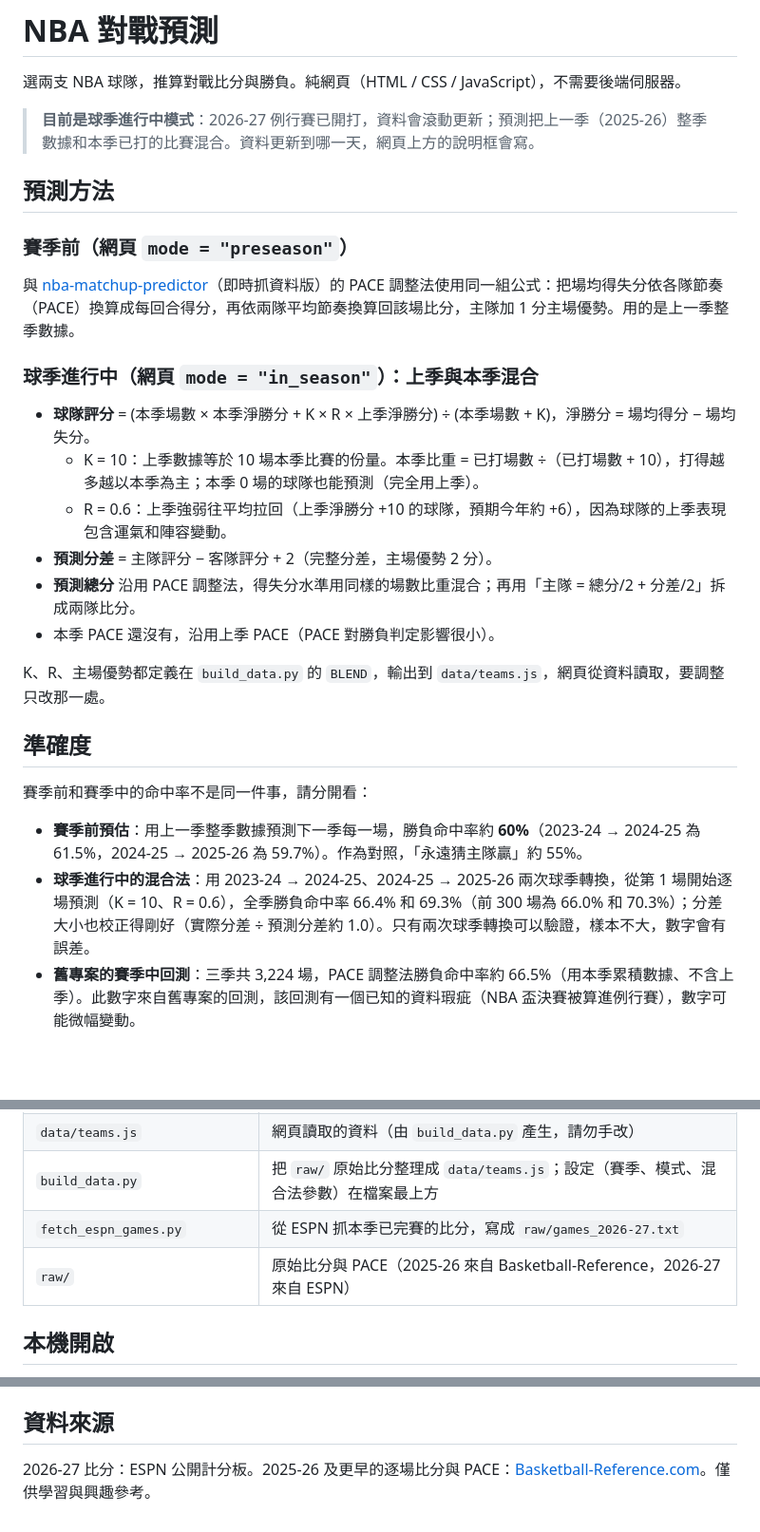
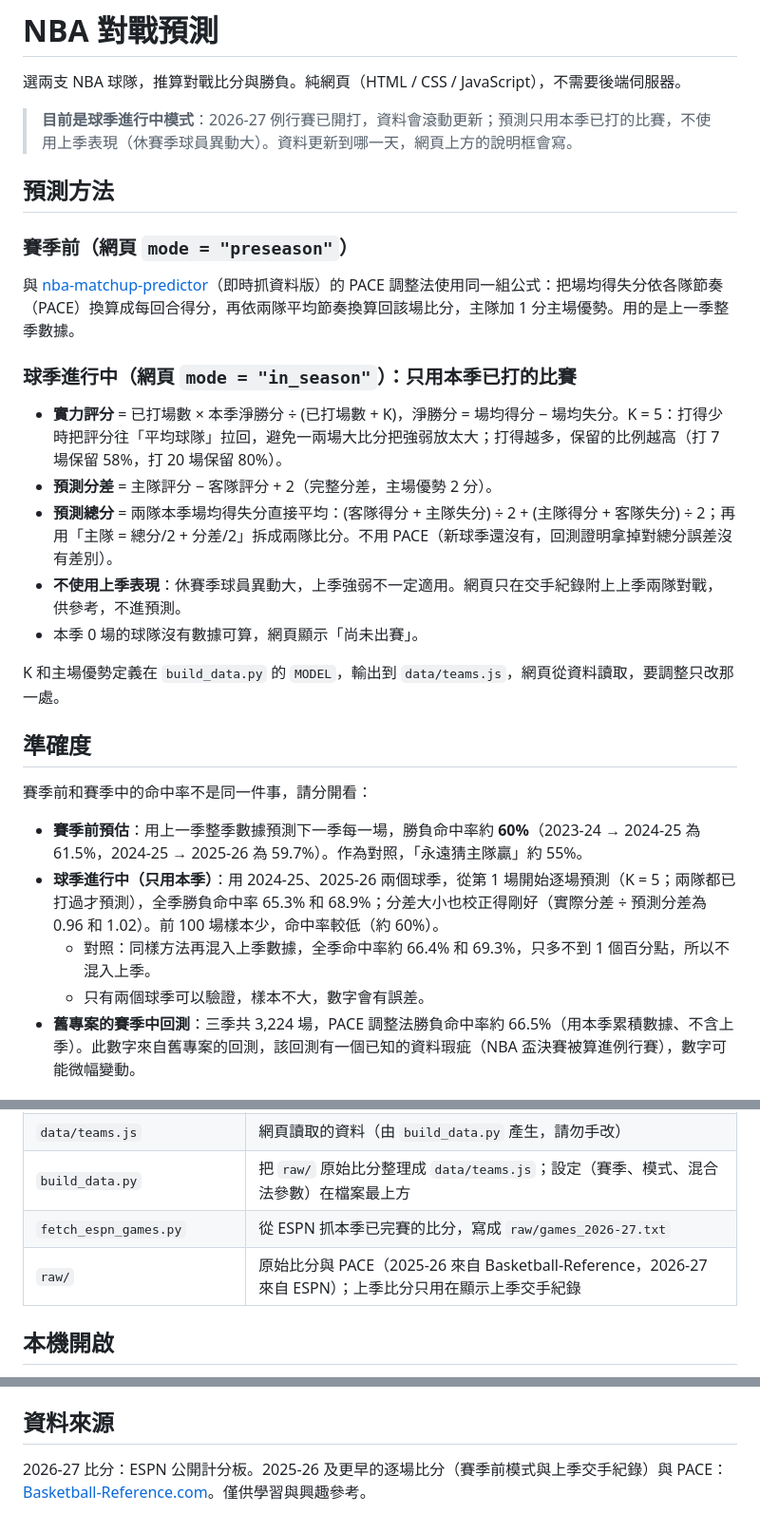
Before and after one commit to kop030183/nba-preseason-predictor, a Markdown page: README.md, 3 parts joined by grey strips. Shown at 95% size. Drawn GitHub-style; blank space fills up the shorter version.

Commit message:
Update README for current-season-only in-season model
Co-Authored-By: Claude Sonnet 5.5 <noreply@anthropic.com>

```diff
--- a/README.md
+++ b/README.md
@@ -2,7 +2,7 @@
 
 選兩支 NBA 球隊，推算對戰比分與勝負。純網頁（HTML / CSS / JavaScript），不需要後端伺服器。
 
-> **目前是球季進行中模式**：2026-27 例行賽已開打，資料會滾動更新；預測把上一季（2025-26）整季數據和本季已打的比賽混合。資料更新到哪一天，網頁上方的說明框會寫。
+> **目前是球季進行中模式**：2026-27 例行賽已開打，資料會滾動更新；預測只用本季已打的比賽，不使用上季表現（休賽季球員異動大）。資料更新到哪一天，網頁上方的說明框會寫。
 
 ## 預測方法
 
@@ -10,23 +10,24 @@
 
 與 [nba-matchup-predictor](https://github.com/kop030183/nba-matchup-predictor)（即時抓資料版）的 PACE 調整法使用同一組公式：把場均得失分依各隊節奏（PACE）換算成每回合得分，再依兩隊平均節奏換算回該場比分，主隊加 1 分主場優勢。用的是上一季整季數據。
 
-### 球季進行中（網頁 `mode = "in_season"`）：上季與本季混合
+### 球季進行中（網頁 `mode = "in_season"`）：只用本季已打的比賽
 
-- **球隊評分** = (本季場數 × 本季淨勝分 + K × R × 上季淨勝分) ÷ (本季場數 + K)，淨勝分 = 場均得分 − 場均失分。
-  - K = 10：上季數據等於 10 場本季比賽的份量。本季比重 = 已打場數 ÷（已打場數 + 10），打得越多越以本季為主；本季 0 場的球隊也能預測（完全用上季）。
-  - R = 0.6：上季強弱往平均拉回（上季淨勝分 +10 的球隊，預期今年約 +6），因為球隊的上季表現包含運氣和陣容變動。
+- **實力評分** = 已打場數 × 本季淨勝分 ÷ (已打場數 + K)，淨勝分 = 場均得分 − 場均失分。K = 5：打得少時把評分往「平均球隊」拉回，避免一兩場大比分把強弱放太大；打得越多，保留的比例越高（打 7 場保留 58%，打 20 場保留 80%）。
 - **預測分差** = 主隊評分 − 客隊評分 + 2（完整分差，主場優勢 2 分）。
-- **預測總分** 沿用 PACE 調整法，得失分水準用同樣的場數比重混合；再用「主隊 = 總分/2 + 分差/2」拆成兩隊比分。
-- 本季 PACE 還沒有，沿用上季 PACE（PACE 對勝負判定影響很小）。
+- **預測總分** = 兩隊本季場均得失分直接平均：(客隊得分 + 主隊失分) ÷ 2 + (主隊得分 + 客隊失分) ÷ 2；再用「主隊 = 總分/2 + 分差/2」拆成兩隊比分。不用 PACE（新球季還沒有，回測證明拿掉對總分誤差沒有差別）。
+- **不使用上季表現**：休賽季球員異動大，上季強弱不一定適用。網頁只在交手紀錄附上上季兩隊對戰，供參考，不進預測。
+- 本季 0 場的球隊沒有數據可算，網頁顯示「尚未出賽」。
 
-K、R、主場優勢都定義在 `build_data.py` 的 `BLEND`，輸出到 `data/teams.js`，網頁從資料讀取，要調整只改那一處。
+K 和主場優勢定義在 `build_data.py` 的 `MODEL`，輸出到 `data/teams.js`，網頁從資料讀取，要調整只改那一處。
 
 ## 準確度
 
 賽季前和賽季中的命中率不是同一件事，請分開看：
 
 - **賽季前預估**：用上一季整季數據預測下一季每一場，勝負命中率約 **60%**（2023-24 → 2024-25 為 61.5%，2024-25 → 2025-26 為 59.7%）。作為對照，「永遠猜主隊贏」約 55%。
-- **球季進行中的混合法**：用 2023-24 → 2024-25、2024-25 → 2025-26 兩次球季轉換，從第 1 場開始逐場預測（K = 10、R = 0.6），全季勝負命中率 66.4% 和 69.3%（前 300 場為 66.0% 和 70.3%）；分差大小也校正得剛好（實際分差 ÷ 預測分差約 1.0）。只有兩次球季轉換可以驗證，樣本不大，數字會有誤差。
+- **球季進行中（只用本季）**：用 2024-25、2025-26 兩個球季，從第 1 場開始逐場預測（K = 5；兩隊都已打過才預測），全季勝負命中率 65.3% 和 68.9%；分差大小也校正得剛好（實際分差 ÷ 預測分差為 0.96 和 1.02）。前 100 場樣本少，命中率較低（約 60%）。
+  - 對照：同樣方法再混入上季數據，全季命中率約 66.4% 和 69.3%，只多不到 1 個百分點，所以不混入上季。
+  - 只有兩個球季可以驗證，樣本不大，數字會有誤差。
 - **舊專案的賽季中回測**：三季共 3,224 場，PACE 調整法勝負命中率約 66.5%（用本季累積數據、不含上季）。此數字來自舊專案的回測，該回測有一個已知的資料瑕疵（NBA 盃決賽被算進例行賽），數字可能微幅變動。
 
 ## 檔案結構
@@ -37,7 +38,7 @@ K、R、主場優勢都定義在 `build_data.py` 的 `BLEND`，輸出到 `data/t
 | `data/teams.js` | 網頁讀取的資料（由 `build_data.py` 產生，請勿手改） |
 | `build_data.py` | 把 `raw/` 原始比分整理成 `data/teams.js`；設定（賽季、模式、混合法參數）在檔案最上方 |
 | `fetch_espn_games.py` | 從 ESPN 抓本季已完賽的比分，寫成 `raw/games_2026-27.txt` |
-| `raw/` | 原始比分與 PACE（2025-26 來自 Basketball-Reference，2026-27 來自 ESPN） |
+| `raw/` | 原始比分與 PACE（2025-26 來自 Basketball-Reference，2026-27 來自 ESPN）；上季比分只用在顯示上季交手紀錄 |
 
 ## 本機開啟
 
@@ -60,4 +61,4 @@ K、R、主場優勢都定義在 `build_data.py` 的 `BLEND`，輸出到 `data/t
 
 ## 資料來源
 
-2026-27 比分：ESPN 公開計分板。2025-26 及更早的逐場比分與 PACE：[Basketball-Reference.com](https://www.basketball-reference.com/)。僅供學習與興趣參考。
+2026-27 比分：ESPN 公開計分板。2025-26 及更早的逐場比分（賽季前模式與上季交手紀錄）與 PACE：[Basketball-Reference.com](https://www.basketball-reference.com/)。僅供學習與興趣參考。
```
